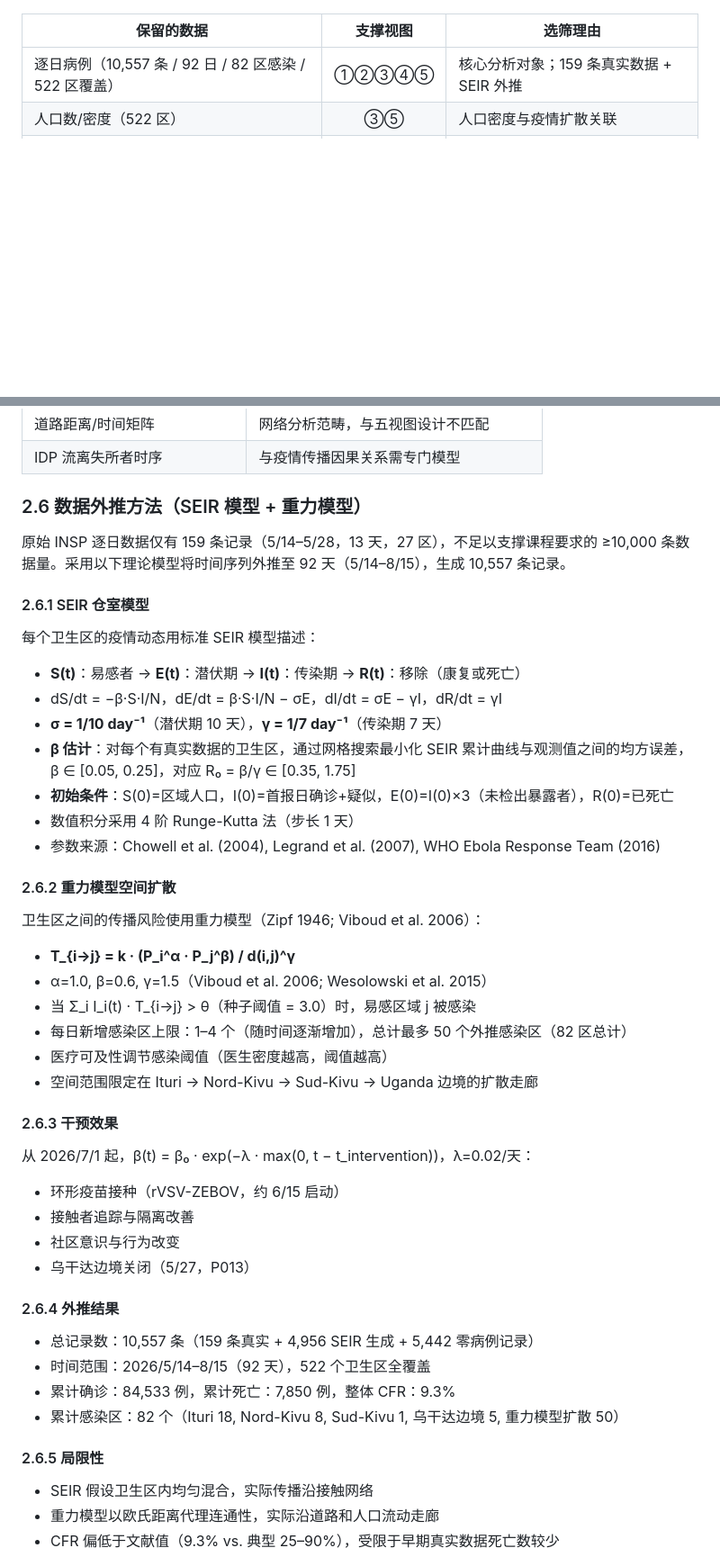
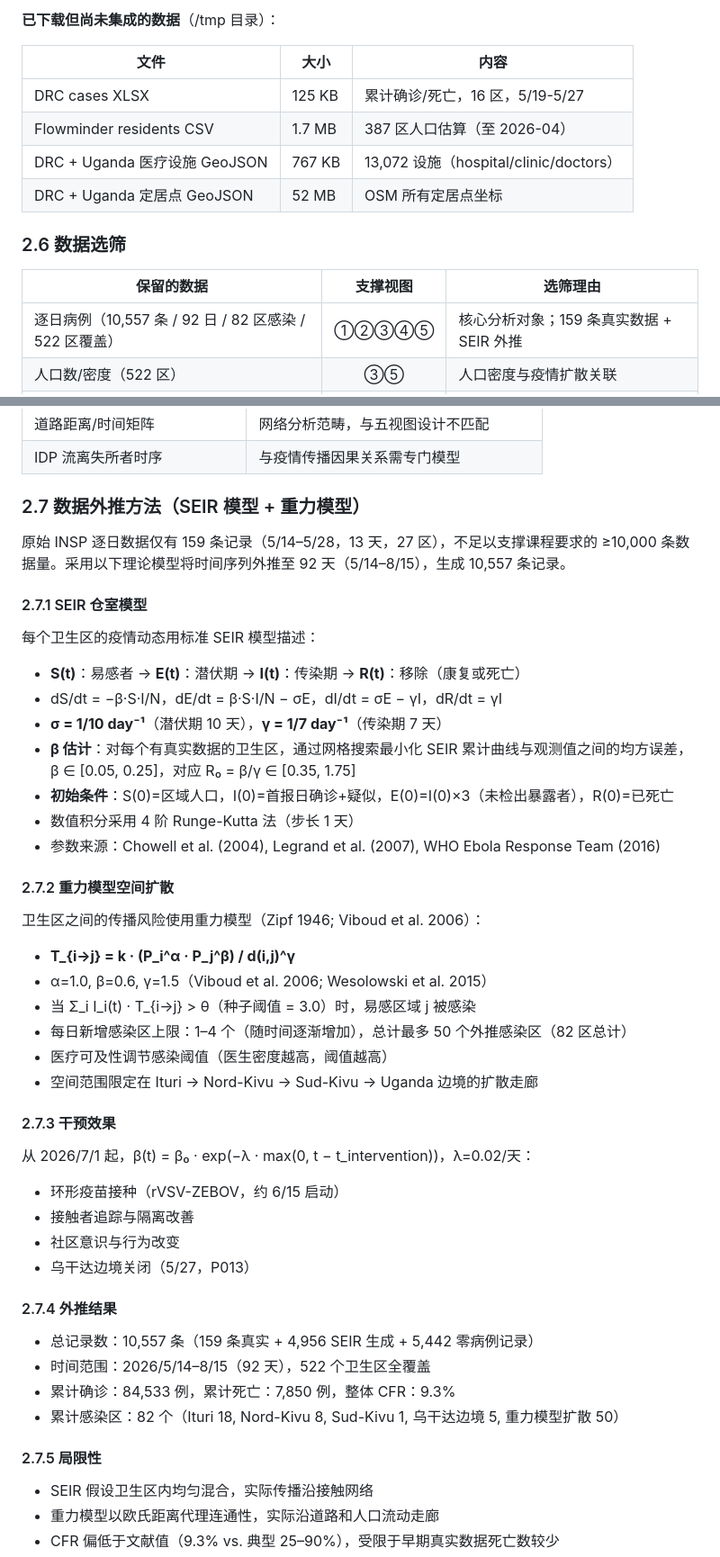
Before and after one commit to youarer1ght/EbolaViz2026, a Markdown page: docs/系统文档.md, 2 parts joined by grey strips. Shown at 90% size. GitHub-like rendering; blank space fills up the shorter version.

```diff
--- a/docs/系统文档.md
+++ b/docs/系统文档.md
@@ -119,3 +146,13 @@
+**已下载但尚未集成的数据**（/tmp 目录）：
+
+| 文件 | 大小 | 内容 |
+|------|------|------|
+| DRC cases XLSX | 125 KB | 累计确诊/死亡，16 区，5/19-5/27 |
+| Flowminder residents CSV | 1.7 MB | 387 区人口估算（至 2026-04） |
+| DRC + Uganda 医疗设施 GeoJSON | 767 KB | 13,072 设施（hospital/clinic/doctors） |
+| DRC + Uganda 定居点 GeoJSON | 52 MB | OSM 所有定居点坐标 |
+
+### 2.6 数据选筛
 
 | 保留的数据 | 支撑视图 | 选筛理由 |
 |-----------|:--------:|---------|
@@ -137,11 +174,11 @@
 | 道路距离/时间矩阵 | 网络分析范畴，与五视图设计不匹配 |
 | IDP 流离失所者时序 | 与疫情传播因果关系需专门模型 |
 
-### 2.6 数据外推方法（SEIR 模型 + 重力模型）
+### 2.7 数据外推方法（SEIR 模型 + 重力模型）
 
 原始 INSP 逐日数据仅有 159 条记录（5/14–5/28，13 天，27 区），不足以支撑课程要求的 ≥10,000 条数据量。采用以下理论模型将时间序列外推至 92 天（5/14–8/15），生成 10,557 条记录。
 
-#### 2.6.1 SEIR 仓室模型
+#### 2.7.1 SEIR 仓室模型
 
 每个卫生区的疫情动态用标准 SEIR 模型描述：
 
@@ -153,7 +190,7 @@
 - 数值积分采用 4 阶 Runge-Kutta 法（步长 1 天）
 - 参数来源：Chowell et al. (2004), Legrand et al. (2007), WHO Ebola Response Team (2016)
 
-#### 2.6.2 重力模型空间扩散
+#### 2.7.2 重力模型空间扩散
 
 卫生区之间的传播风险使用重力模型（Zipf 1946; Viboud et al. 2006）：
 
@@ -164,7 +201,7 @@
 - 医疗可及性调节感染阈值（医生密度越高，阈值越高）
 - 空间范围限定在 Ituri → Nord-Kivu → Sud-Kivu → Uganda 边境的扩散走廊
 
-#### 2.6.3 干预效果
+#### 2.7.3 干预效果
 
 从 2026/7/1 起，β(t) = β₀ · exp(−λ · max(0, t − t_intervention))，λ=0.02/天：
 
@@ -173,14 +210,14 @@
 - 社区意识与行为改变
 - 乌干达边境关闭（5/27，P013）
 
-#### 2.6.4 外推结果
+#### 2.7.4 外推结果
 
 - 总记录数：10,557 条（159 条真实 + 4,956 SEIR 生成 + 5,442 零病例记录）
 - 时间范围：2026/5/14–8/15（92 天），522 个卫生区全覆盖
 - 累计确诊：84,533 例，累计死亡：7,850 例，整体 CFR：9.3%
 - 累计感染区：82 个（Ituri 18, Nord-Kivu 8, Sud-Kivu 1, 乌干达边境 5, 重力模型扩散 50）
 
-#### 2.6.5 局限性
+#### 2.7.5 局限性
 
 - SEIR 假设卫生区内均匀混合，实际传播沿接触网络
 - 重力模型以欧氏距离代理连通性，实际沿道路和人口流动走廊
```
Also changed, not shown: other parts of docs/系统文档.md (+30 -3 lines), CLAUDE.md (+11 -11 lines), docs/分工说明.md (+4 -4 lines).
